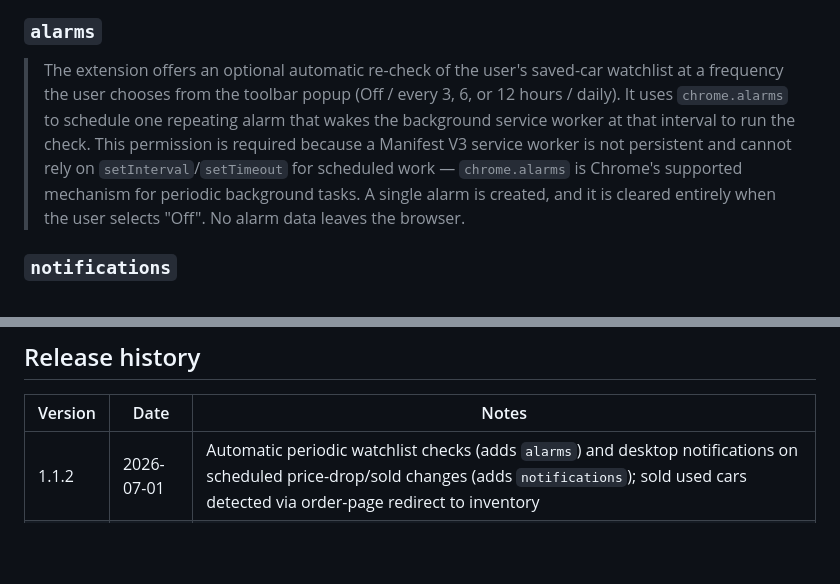
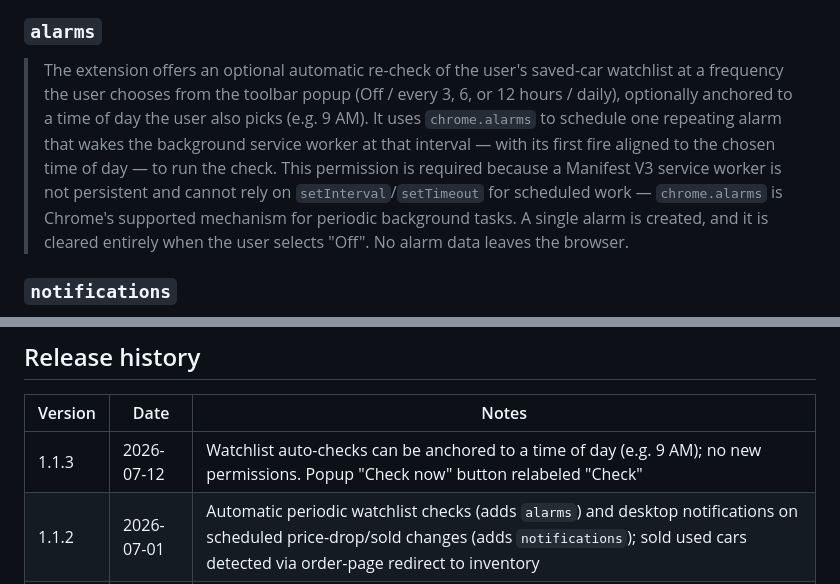
Before and after one commit to songsterq/tesla-inventory-helper, a Markdown page: docs/chrome-web-store.md, 2 parts joined by grey strips. Rendered like a GitHub page; blank space fills up the shorter version.

Commit message:
Docs: document time-of-day anchor and upgrade reconcile
- AGENTS.md: note the onInstalled reconcile / pre-anchor upgrade path, and
  fix the manual run-source label (button is now "Check", not "Check now").
- chrome-web-store.md: mention the time-of-day anchor in the alarms
  justification and add the 1.1.3 release-history row.

```diff
--- a/docs/chrome-web-store.md
+++ b/docs/chrome-web-store.md
@@ -64,7 +64,7 @@ The justification form is reviewer-only, so it's safe to list specific hosts her
 
 ### `alarms`
 
-> The extension offers an optional automatic re-check of the user's saved-car watchlist at a frequency the user chooses from the toolbar popup (Off / every 3, 6, or 12 hours / daily). It uses `chrome.alarms` to schedule one repeating alarm that wakes the background service worker at that interval to run the check. This permission is required because a Manifest V3 service worker is not persistent and cannot rely on `setInterval`/`setTimeout` for scheduled work — `chrome.alarms` is Chrome's supported mechanism for periodic background tasks. A single alarm is created, and it is cleared entirely when the user selects "Off". No alarm data leaves the browser.
+> The extension offers an optional automatic re-check of the user's saved-car watchlist at a frequency the user chooses from the toolbar popup (Off / every 3, 6, or 12 hours / daily), optionally anchored to a time of day the user also picks (e.g. 9 AM). It uses `chrome.alarms` to schedule one repeating alarm that wakes the background service worker at that interval — with its first fire aligned to the chosen time of day — to run the check. This permission is required because a Manifest V3 service worker is not persistent and cannot rely on `setInterval`/`setTimeout` for scheduled work — `chrome.alarms` is Chrome's supported mechanism for periodic background tasks. A single alarm is created, and it is cleared entirely when the user selects "Off". No alarm data leaves the browser.
 
 ### `notifications`
 
@@ -91,6 +91,7 @@ Source PNGs go in `~/Desktop/tih/`. Run `node scripts/build-screenshots.mjs` and
 
 | Version | Date | Notes |
 |---------|------|-------|
+| 1.1.3 | 2026-07-12 | Watchlist auto-checks can be anchored to a time of day (e.g. 9 AM); no new permissions. Popup "Check now" button relabeled "Check" |
 | 1.1.2 | 2026-07-01 | Automatic periodic watchlist checks (adds `alarms`) and desktop notifications on scheduled price-drop/sold changes (adds `notifications`); sold used cars detected via order-page redirect to inventory |
 | 1.1.0 | 2026-06-29 | Save & monitor watchlist: track saved cars for price/availability changes (adds `tabs` permission); enriched saved-car rows with price, trim, and paint color |
 | 1.0.2 | 2026-05-11 | VIN decoder popover on third-party sites, Tesla.com worldwide, `in` operator in rules engine, tightened defaults |
```
Also changed, not shown: AGENTS.md (+1 -1 lines).
